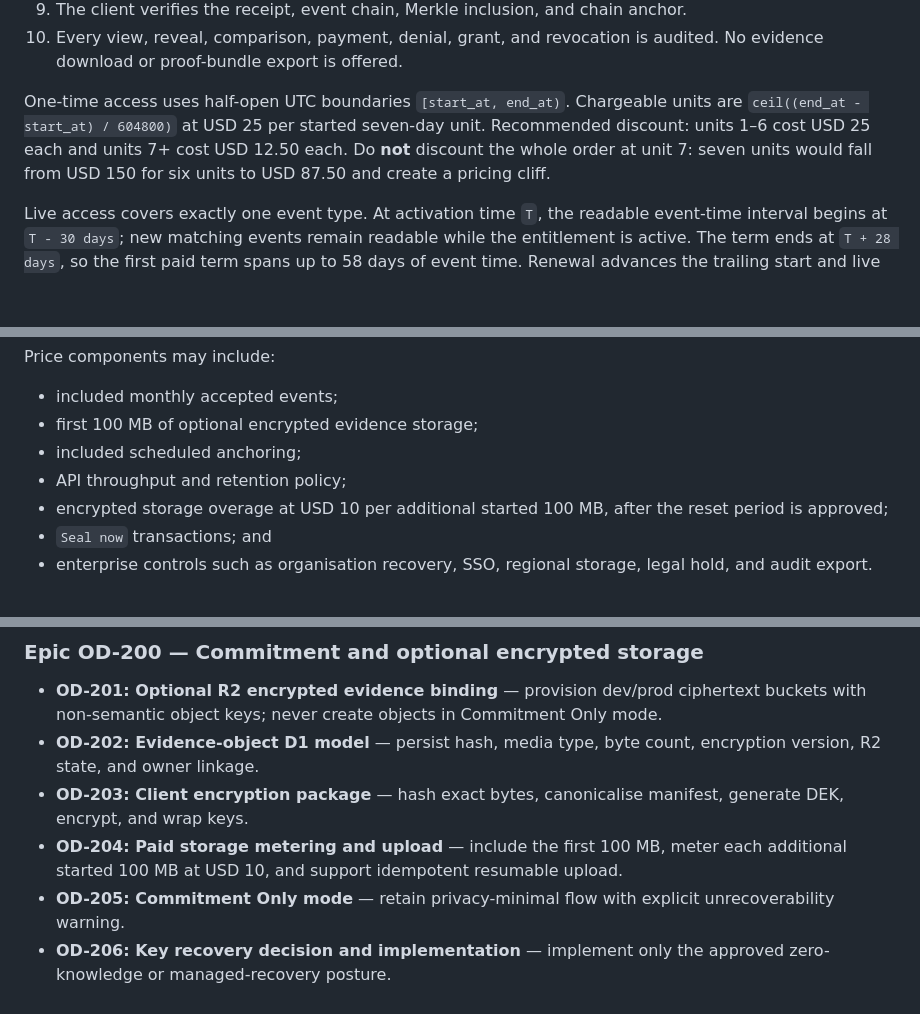
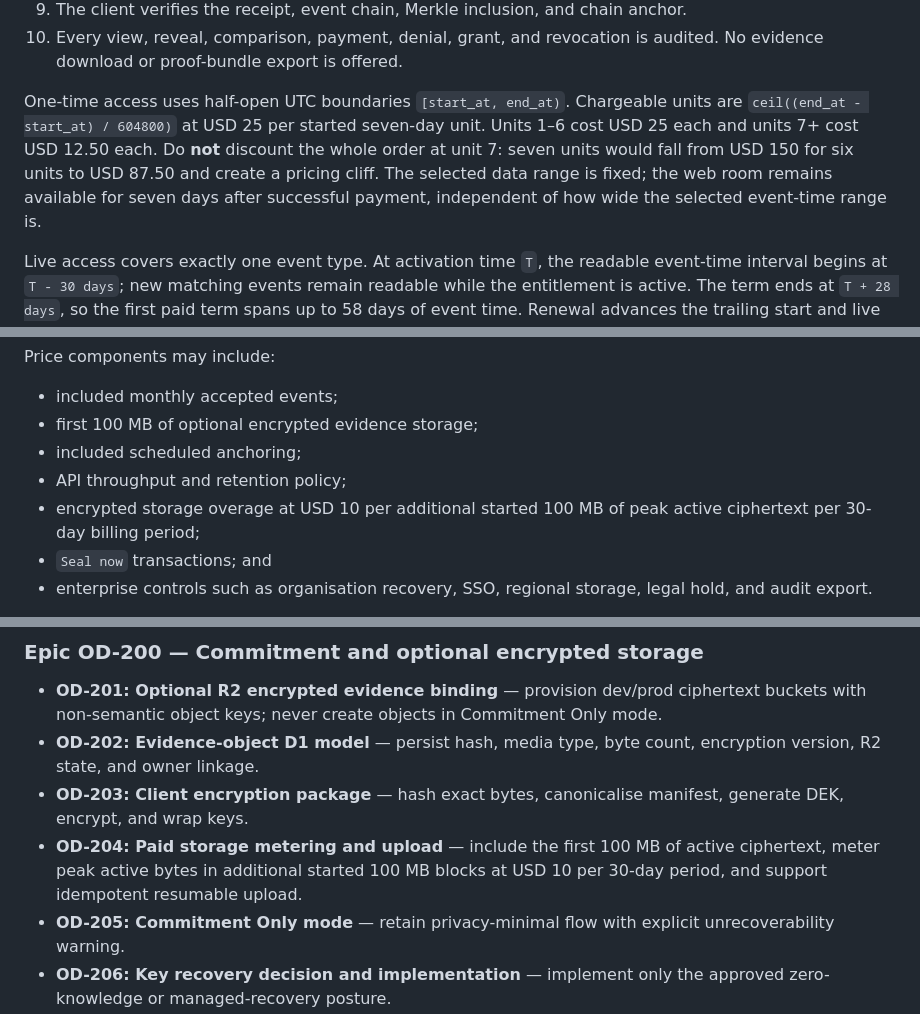
Before and after one commit to pendia-n/outside-docker, a Markdown page: OD-UPGRADE-PLAN.md, 3 parts joined by grey strips. Rendered like a GitHub page; blank space fills up the shorter version.

```diff
--- a/OD-UPGRADE-PLAN.md
+++ b/OD-UPGRADE-PLAN.md
@@ -283,7 +283,7 @@ Confidential evidence is invitation-first:
 9. The client verifies the receipt, event chain, Merkle inclusion, and chain anchor.
 10. Every view, reveal, comparison, payment, denial, grant, and revocation is audited. No evidence download or proof-bundle export is offered.
 
-One-time access uses half-open UTC boundaries `[start_at, end_at)`. Chargeable units are `ceil((end_at - start_at) / 604800)` at USD 25 per started seven-day unit. Recommended discount: units 1–6 cost USD 25 each and units 7+ cost USD 12.50 each. Do **not** discount the whole order at unit 7: seven units would fall from USD 150 for six units to USD 87.50 and create a pricing cliff.
+One-time access uses half-open UTC boundaries `[start_at, end_at)`. Chargeable units are `ceil((end_at - start_at) / 604800)` at USD 25 per started seven-day unit. Units 1–6 cost USD 25 each and units 7+ cost USD 12.50 each. Do **not** discount the whole order at unit 7: seven units would fall from USD 150 for six units to USD 87.50 and create a pricing cliff. The selected data range is fixed; the web room remains available for seven days after successful payment, independent of how wide the selected event-time range is.
 
 Live access covers exactly one event type. At activation time `T`, the readable event-time interval begins at `T - 30 days`; new matching events remain readable while the entitlement is active. The term ends at `T + 28 days`, so the first paid term spans up to 58 days of event time. Renewal advances the trailing start and live end continuously. Price: USD 88 every 28 days.
 
@@ -391,7 +391,7 @@ Price components may include:
 - first 100 MB of optional encrypted evidence storage;
 - included scheduled anchoring;
 - API throughput and retention policy;
-- encrypted storage overage at USD 10 per additional started 100 MB, after the reset period is approved;
+- encrypted storage overage at USD 10 per additional started 100 MB of peak active ciphertext per 30-day billing period;
 - `Seal now` transactions; and
 - enterprise controls such as organisation recovery, SSO, regional storage, legal hold, and audit export.
 
@@ -582,7 +582,7 @@ Linear is not connected in this workspace. The following issues are ready to cop
 - **OD-201: Optional R2 encrypted evidence binding** — provision dev/prod ciphertext buckets with non-semantic object keys; never create objects in Commitment Only mode.
 - **OD-202: Evidence-object D1 model** — persist hash, media type, byte count, encryption version, R2 state, and owner linkage.
 - **OD-203: Client encryption package** — hash exact bytes, canonicalise manifest, generate DEK, encrypt, and wrap keys.
-- **OD-204: Paid storage metering and upload** — include the first 100 MB, meter each additional started 100 MB at USD 10, and support idempotent resumable upload.
+- **OD-204: Paid storage metering and upload** — include the first 100 MB of active ciphertext, meter peak active bytes in additional started 100 MB blocks at USD 10 per 30-day period, and support idempotent resumable upload.
 - **OD-205: Commitment Only mode** — retain privacy-minimal flow with explicit unrecoverability warning.
 - **OD-206: Key recovery decision and implementation** — implement only the approved zero-knowledge or managed-recovery posture.
 
```
Also changed, not shown: other parts of OD-UPGRADE-PLAN.md (+2 -5 lines).
